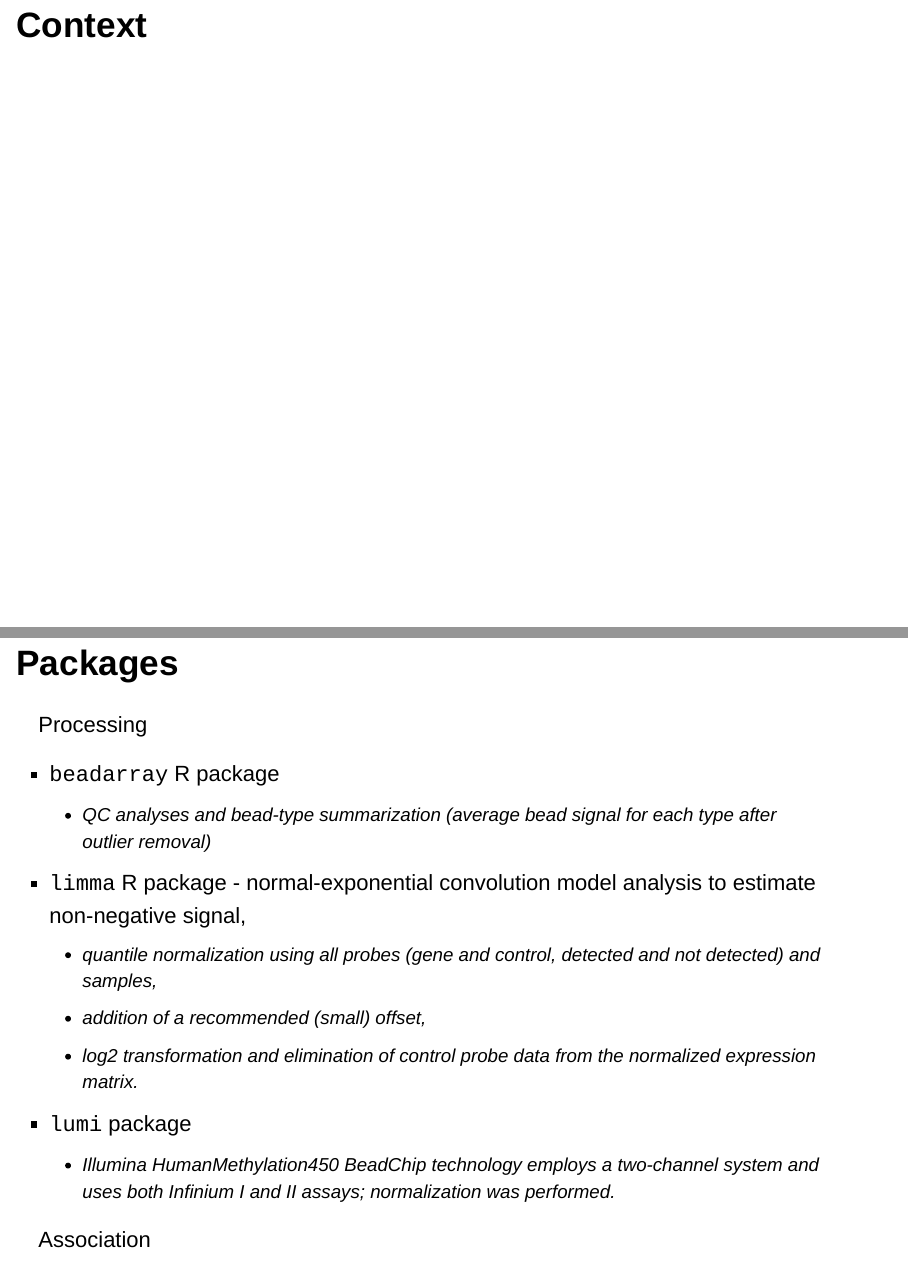
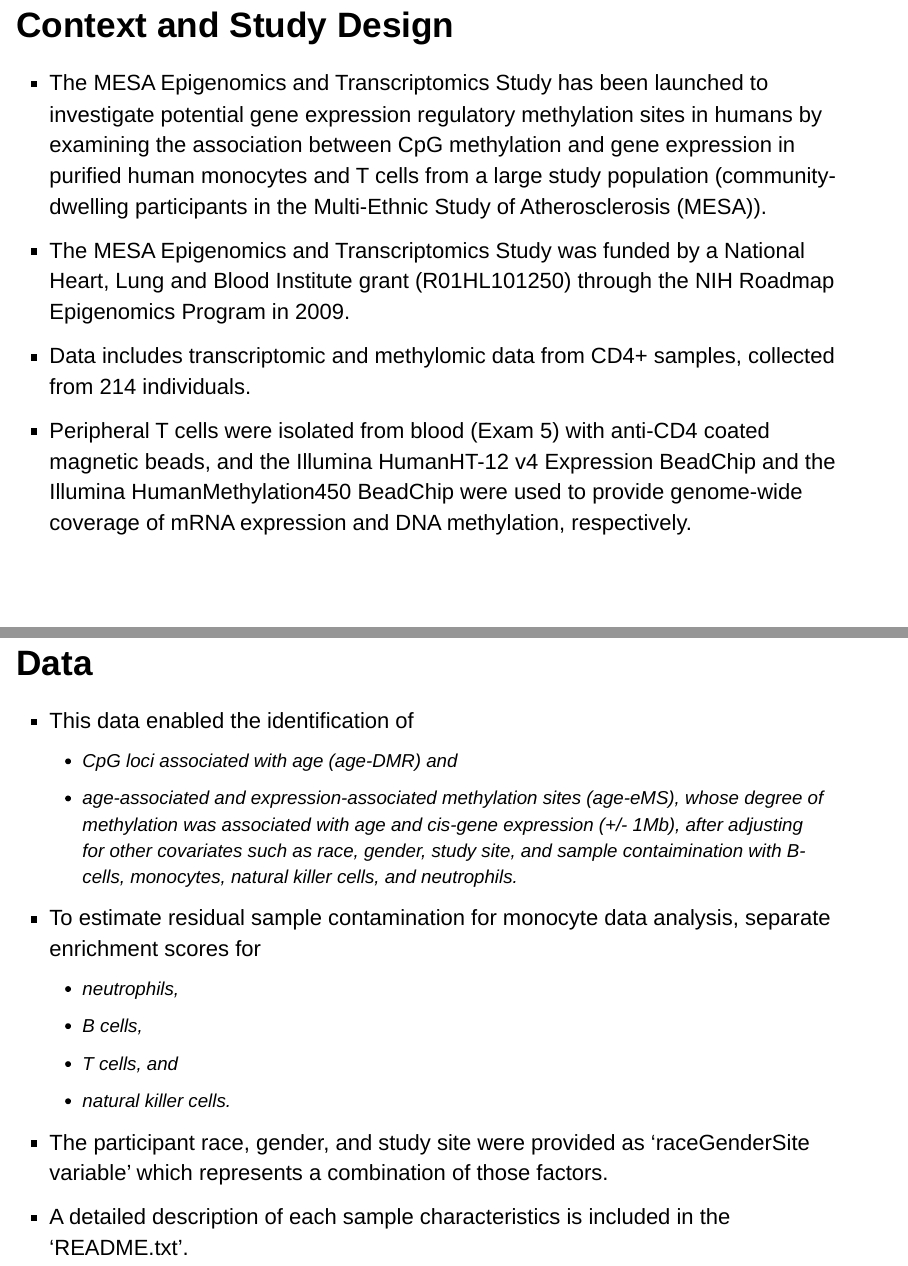
Before and after one commit to marskar/stats4genomics, an R Markdown document (slides.Rmd): pages 3 and 4 of 9 before the commit and pages 3 and 4 of 11 after it, joined at a grey line. Rendered offline with R 4.5, knitr and Pandoc, with nearby package versions.

Commit message:
edit slides

````diff
--- a/slides.Rmd
+++ b/slides.Rmd
@@ -20,7 +20,24 @@ library(plotly)
 library(knitr)
 ```
 
-# Context
+# Context and Study Design
+
+- The MESA Epigenomics and Transcriptomics Study has been launched to investigate potential gene expression regulatory methylation sites in humans by examining the association between CpG methylation and gene expression in purified human monocytes and T cells from a large study population (community-dwelling participants in the Multi-Ethnic Study of Atherosclerosis (MESA)).
+- The MESA Epigenomics and Transcriptomics Study was funded by a National Heart, Lung and Blood Institute grant (R01HL101250) through the NIH Roadmap Epigenomics Program in 2009.
+- Data includes transcriptomic and methylomic data from CD4+ samples, collected from 214 individuals.
+- Peripheral T cells were isolated from blood (Exam 5) with anti-CD4 coated magnetic beads, and the Illumina HumanHT-12 v4 Expression BeadChip and the Illumina HumanMethylation450 BeadChip were used to provide genome-wide coverage of mRNA expression and DNA methylation, respectively.
+
+# Data
+- This data enabled the identification of
+    - CpG loci associated with age (age-DMR) and
+    - age-associated  and expression-associated methylation sites (age-eMS), whose degree of methylation was associated with age and cis-gene expression (+/- 1Mb), after adjusting for other covariates such as race, gender, study site, and sample contaimination with B-cells, monocytes, natural killer cells, and neutrophils.
+- To estimate residual sample contamination for monocyte data analysis, separate enrichment scores for
+    - neutrophils,
+    - B cells,
+    - T cells, and
+    - natural killer cells.
+- The participant race, gender, and study site were provided as 'raceGenderSite variable' which represents a combination of those factors.
+- A detailed description of each sample characteristics is included in the 'README.txt'.
 
 # Packages
 
````
Also changed, not shown: hw1.Rmd (+6 -3 lines), slides.html.
